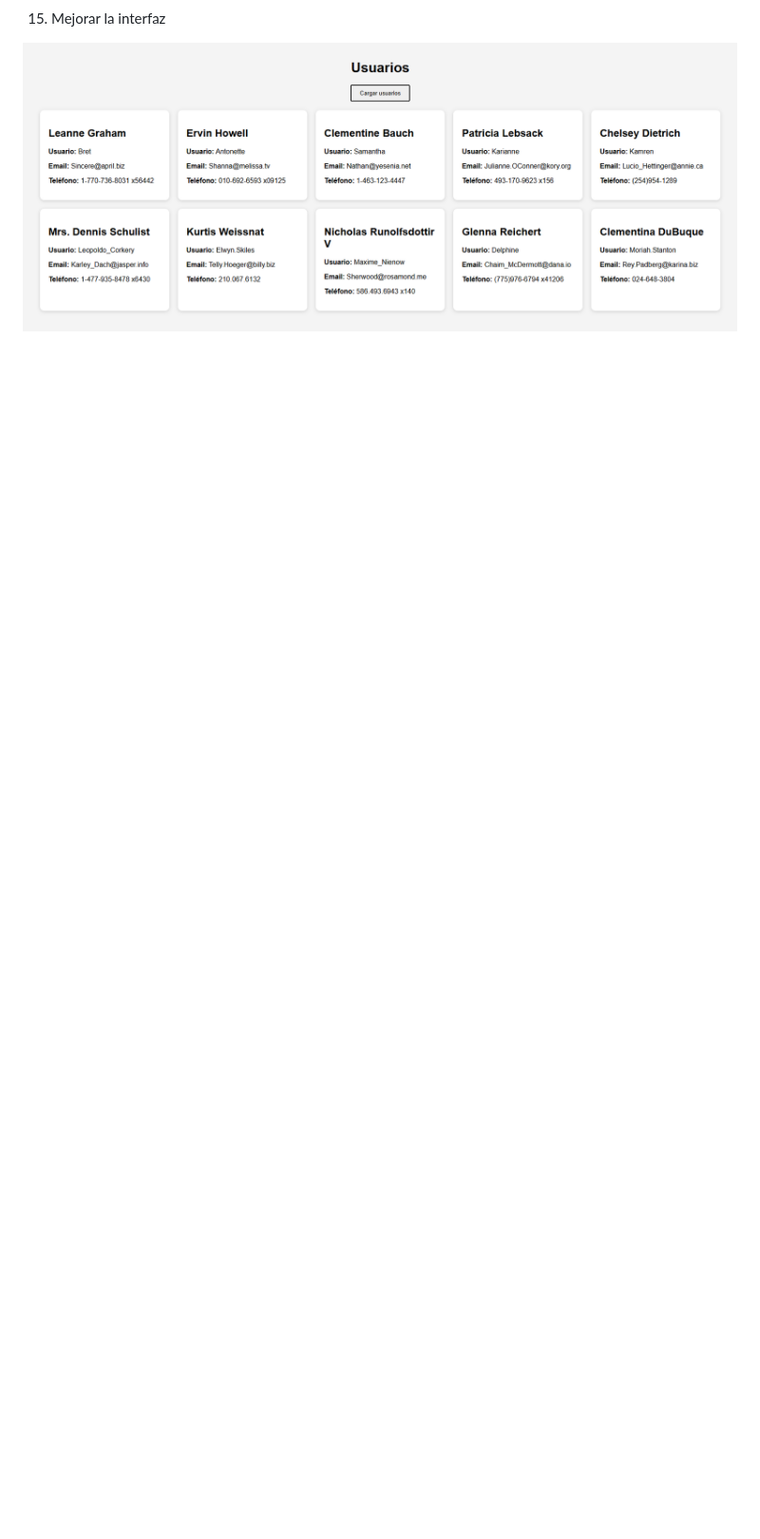
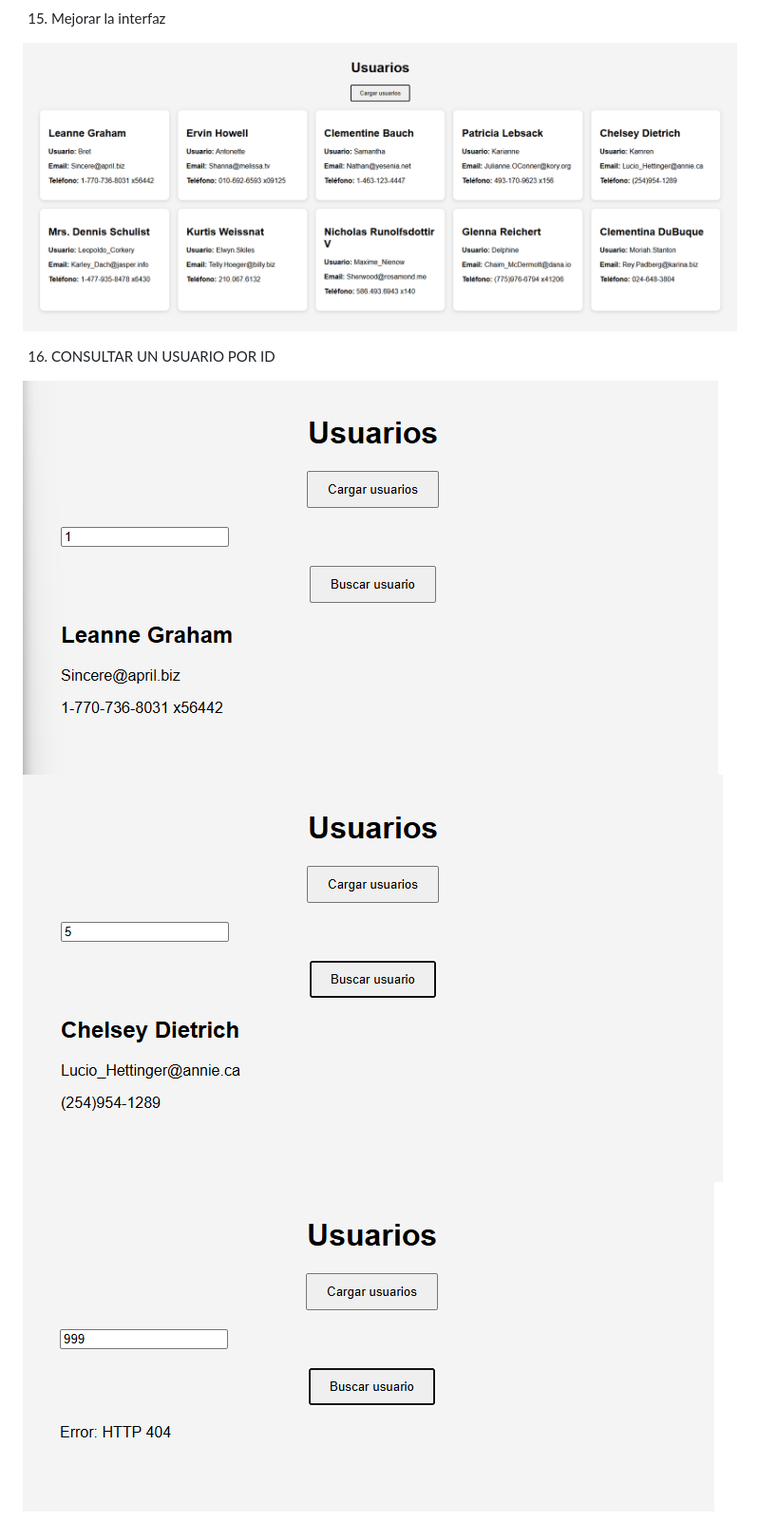
Before and after one commit to Sesbas/Taller-1-APIs-HTTP-JSON, a Markdown page: Evidencias/Evidencias_y_Preguntas.md, the part around the change. Shown: that part at 95% size. Drawn GitHub-style; pictures changed too: Evidencias/image-3.png (added), Evidencias/image-4.png (added), Evidencias/image-5.png (added); blank space fills up the shorter version.

```diff
--- a/Evidencias/Evidencias_y_Preguntas.md
+++ b/Evidencias/Evidencias_y_Preguntas.md
@@ -32,3 +32,10 @@
 15. Mejorar la interfaz
 
 ![alt text](image-2.png)
+
+
+16. CONSULTAR UN USUARIO POR ID
+
+![alt text](image-3.png)
+![alt text](image-4.png)
+![alt text](image-5.png)
```
Also changed, not shown: 2 other files.
